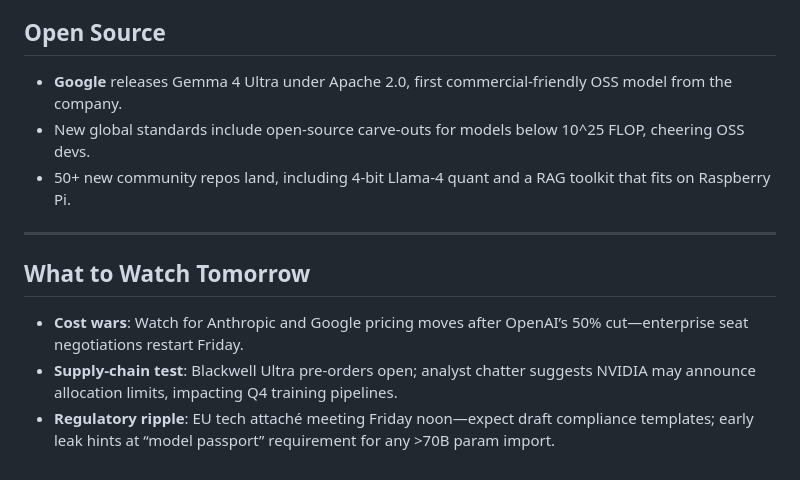
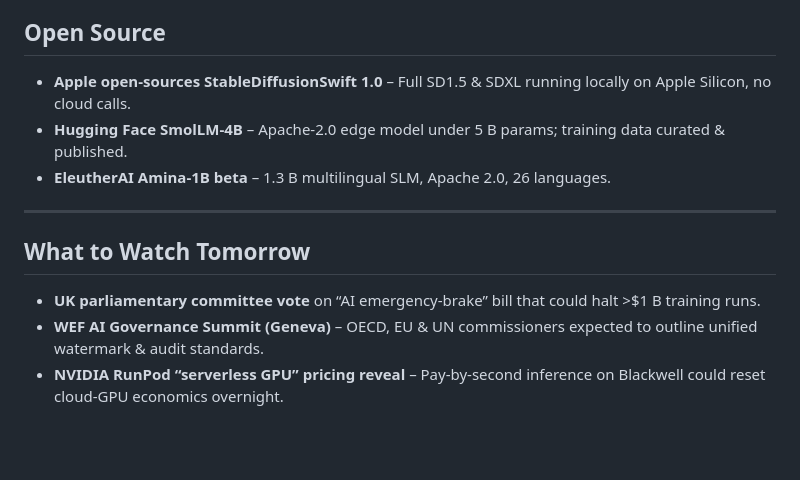
Before and after one commit to abhinavjoshi1/Daily-News-Agent, a Markdown page: digests/Digest_10_04_26.md, the part around one of its changes. Rendered like a GitHub page; blank space fills up the shorter version.

```diff
--- a/digests/Digest_10_04_26.md
+++ b/digests/Digest_10_04_26.md
@@ -50,12 +38,12 @@
 
 ## Open Source
-- **Google** releases Gemma 4 Ultra under Apache 2.0, first commercial-friendly OSS model from the company.
-- New global standards include open-source carve-outs for models below 10^25 FLOP, cheering OSS devs.
-- 50+ new community repos land, including 4-bit Llama-4 quant and a RAG toolkit that fits on Raspberry Pi.
+- **Apple open-sources StableDiffusionSwift 1.0** – Full SD1.5 & SDXL running locally on Apple Silicon, no cloud calls.
+- **Hugging Face SmolLM-4B** – Apache-2.0 edge model under 5 B params; training data curated & published.
+- **EleutherAI Amina-1B beta** – 1.3 B multilingual SLM, Apache 2.0, 26 languages.
 
 ---
 
 ## What to Watch Tomorrow
-- **Cost wars**: Watch for Anthropic and Google pricing moves after OpenAI’s 50% cut—enterprise seat negotiations restart Friday.
-- **Supply-chain test**: Blackwell Ultra pre-orders open; analyst chatter suggests NVIDIA may announce allocation limits, impacting Q4 training pipelines.
-- **Regulatory ripple**: EU tech attaché meeting Friday noon—expect draft compliance templates; early leak hints at “model passport” requirement for any >70B param import.
+- **UK parliamentary committee vote** on “AI emergency-brake” bill that could halt >$1 B training runs.
+- **WEF AI Governance Summit (Geneva)** – OECD, EU & UN commissioners expected to outline unified watermark & audit standards.
+- **NVIDIA RunPod “serverless GPU” pricing reveal** – Pay-by-second inference on Blackwell could reset cloud-GPU economics overnight.
```
Also changed, not shown: other parts of digests/Digest_10_04_26.md (+28 -40 lines).
